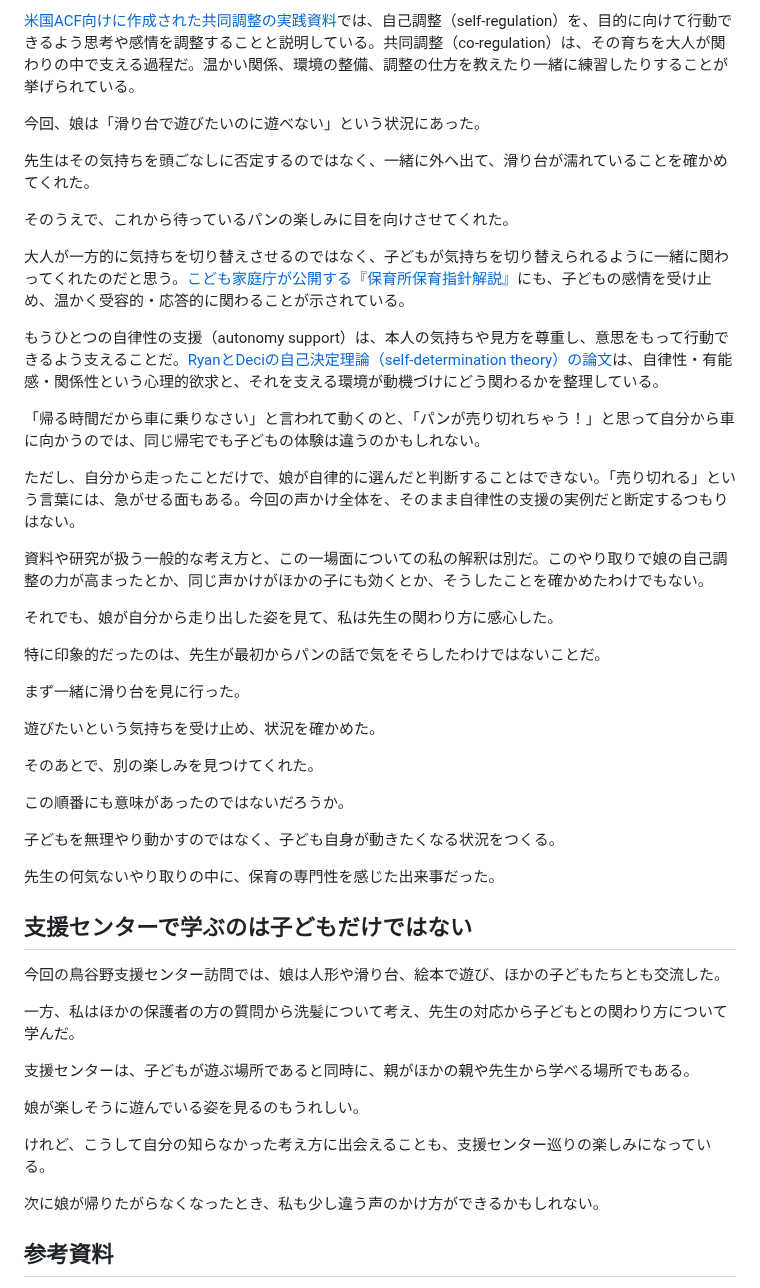
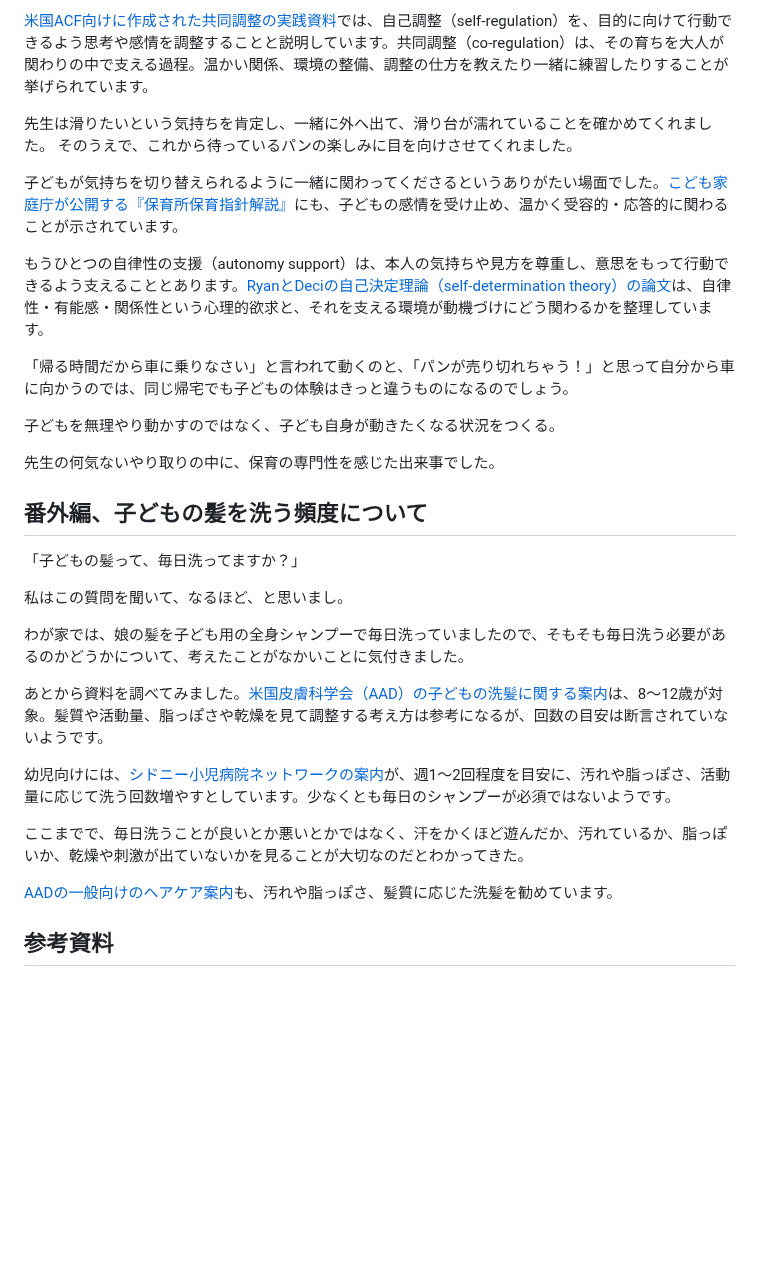
Before and after one commit to sawanoto/sawamoto, a Markdown page: content/writing/support-center-toriyano-20261026.md, the part around one of its changes. GitHub-like rendering; blank space fills up the shorter version.

```diff
--- a/content/writing/support-center-toriyano-20261026.md
+++ b/content/writing/support-center-toriyano-20261026.md
@@ -163,51 +74,34 @@
 
-[米国ACF向けに作成された共同調整の実践資料](https://fpg.unc.edu/sites/fpg.unc.edu/files/resources/reports-and-policy-briefs/Co-RegulationFromBirthThroughYoungAdulthood.pdf)では、自己調整（self-regulation）を、目的に向けて行動できるよう思考や感情を調整することと説明している。共同調整（co-regulation）は、その育ちを大人が関わりの中で支える過程だ。温かい関係、環境の整備、調整の仕方を教えたり一緒に練習したりすることが挙げられている。
+[米国ACF向けに作成された共同調整の実践資料](https://fpg.unc.edu/sites/fpg.unc.edu/files/resources/reports-and-policy-briefs/Co-RegulationFromBirthThroughYoungAdulthood.pdf)では、自己調整（self-regulation）を、目的に向けて行動できるよう思考や感情を調整することと説明しています。共同調整（co-regulation）は、その育ちを大人が関わりの中で支える過程。温かい関係、環境の整備、調整の仕方を教えたり一緒に練習したりすることが挙げられています。
 
-今回、娘は「滑り台で遊びたいのに遊べない」という状況にあった。
+先生は滑りたいという気持ちを肯定し、一緒に外へ出て、滑り台が濡れていることを確かめてくれました。
+そのうえで、これから待っているパンの楽しみに目を向けさせてくれました。
 
-先生はその気持ちを頭ごなしに否定するのではなく、一緒に外へ出て、滑り台が濡れていることを確かめてくれた。
+子どもが気持ちを切り替えられるように一緒に関わってくださるというありがたい場面でした。[こども家庭庁が公開する『保育所保育指針解説』](https://www.cfa.go.jp/assets/contents/node/basic_page/field_ref_resources/e4b817c9-5282-4ccc-b0d5-ce15d7b5018c/36b55701/20231016_policies_hoiku_66.pdf)にも、子どもの感情を受け止め、温かく受容的・応答的に関わることが示されています。
 
-そのうえで、これから待っているパンの楽しみに目を向けさせてくれた。
+もうひとつの自律性の支援（autonomy support）は、本人の気持ちや見方を尊重し、意思をもって行動できるよう支えることとあります。[RyanとDeciの自己決定理論（self-determination theory）の論文](https://www.selfdeterminationtheory.org/SDT/documents/2000_RyanDeci_SDT.pdf)は、自律性・有能感・関係性という心理的欲求と、それを支える環境が動機づけにどう関わるかを整理しています。
 
-大人が一方的に気持ちを切り替えさせるのではなく、子どもが気持ちを切り替えられるように一緒に関わってくれたのだと思う。[こども家庭庁が公開する『保育所保育指針解説』](https://www.cfa.go.jp/assets/contents/node/basic_page/field_ref_resources/e4b817c9-5282-4ccc-b0d5-ce15d7b5018c/36b55701/20231016_policies_hoiku_66.pdf)にも、子どもの感情を受け止め、温かく受容的・応答的に関わることが示されている。
-
-もうひとつの自律性の支援（autonomy support）は、本人の気持ちや見方を尊重し、意思をもって行動できるよう支えることだ。[RyanとDeciの自己決定理論（self-determination theory）の論文](https://www.selfdeterminationtheory.org/SDT/documents/2000_RyanDeci_SDT.pdf)は、自律性・有能感・関係性という心理的欲求と、それを支える環境が動機づけにどう関わるかを整理している。
-
-「帰る時間だから車に乗りなさい」と言われて動くのと、「パンが売り切れちゃう！」と思って自分から車に向かうのでは、同じ帰宅でも子どもの体験は違うのかもしれない。
-
-ただし、自分から走ったことだけで、娘が自律的に選んだと判断することはできない。「売り切れる」という言葉には、急がせる面もある。今回の声かけ全体を、そのまま自律性の支援の実例だと断定するつもりはない。
-
-資料や研究が扱う一般的な考え方と、この一場面についての私の解釈は別だ。このやり取りで娘の自己調整の力が高まったとか、同じ声かけがほかの子にも効くとか、そうしたことを確かめたわけでもない。
-
-それでも、娘が自分から走り出した姿を見て、私は先生の関わり方に感心した。
-
-特に印象的だったのは、先生が最初からパンの話で気をそらしたわけではないことだ。
-
-まず一緒に滑り台を見に行った。
-
-遊びたいという気持ちを受け止め、状況を確かめた。
-
-そのあとで、別の楽しみを見つけてくれた。
-
-この順番にも意味があったのではないだろうか。
+「帰る時間だから車に乗りなさい」と言われて動くのと、「パンが売り切れちゃう！」と思って自分から車に向かうのでは、同じ帰宅でも子どもの体験はきっと違うものになるのでしょう。
 
 子どもを無理やり動かすのではなく、子ども自身が動きたくなる状況をつくる。
 
-先生の何気ないやり取りの中に、保育の専門性を感じた出来事だった。
+先生の何気ないやり取りの中に、保育の専門性を感じた出来事でした。
 
-## 支援センターで学ぶのは子どもだけではない
+## 番外編、子どもの髪を洗う頻度について
 
-今回の鳥谷野支援センター訪問では、娘は人形や滑り台、絵本で遊び、ほかの子どもたちとも交流した。
+「子どもの髪って、毎日洗ってますか？」
 
-一方、私はほかの保護者の方の質問から洗髪について考え、先生の対応から子どもとの関わり方について学んだ。
+私はこの質問を聞いて、なるほど、と思いまし。
 
-支援センターは、子どもが遊ぶ場所であると同時に、親がほかの親や先生から学べる場所でもある。
+わが家では、娘の髪を子ども用の全身シャンプーで毎日洗っていましたので、そもそも毎日洗う必要があるのかどうかについて、考えたことがなかいことに気付きました。
 
-娘が楽しそうに遊んでいる姿を見るのもうれしい。
+あとから資料を調べてみました。[米国皮膚科学会（AAD）の子どもの洗髪に関する案内](https://www.aad.org/public/everyday-care/hair-scalp-care/hair/wash-hair)は、8〜12歳が対象。髪質や活動量、脂っぽさや乾燥を見て調整する考え方は参考になるが、回数の目安は断言されていないようです。
 
-けれど、こうして自分の知らなかった考え方に出会えることも、支援センター巡りの楽しみになっている。
+幼児向けには、[シドニー小児病院ネットワークの案内](https://www.schn.health.nsw.gov.au/kids-health-hub/growth-and-development/toddlers/hygiene-toddlers)が、週1〜2回程度を目安に、汚れや脂っぽさ、活動量に応じて洗う回数増やすとしています。少なくとも毎日のシャンプーが必須ではないようです。
 
-次に娘が帰りたがらなくなったとき、私も少し違う声のかけ方ができるかもしれない。
+ここまでで、毎日洗うことが良いとか悪いとかではなく、汗をかくほど遊んだか、汚れているか、脂っぽいか、乾燥や刺激が出ていないかを見ることが大切なのだとわかってきた。
+
+[AADの一般向けのヘアケア案内](https://www.aad.org/public/everyday-care/hair-scalp-care/hair/healthy-hair-tips)も、汚れや脂っぽさ、髪質に応じた洗髪を勧めています。
 
 ## 参考資料
 
```
Also changed, not shown: other parts of content/writing/support-center-toriyano-20261026.md (+32 -121 lines).
